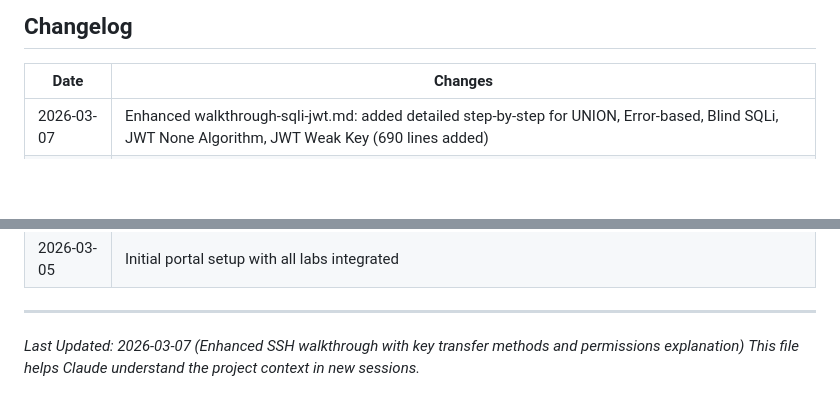
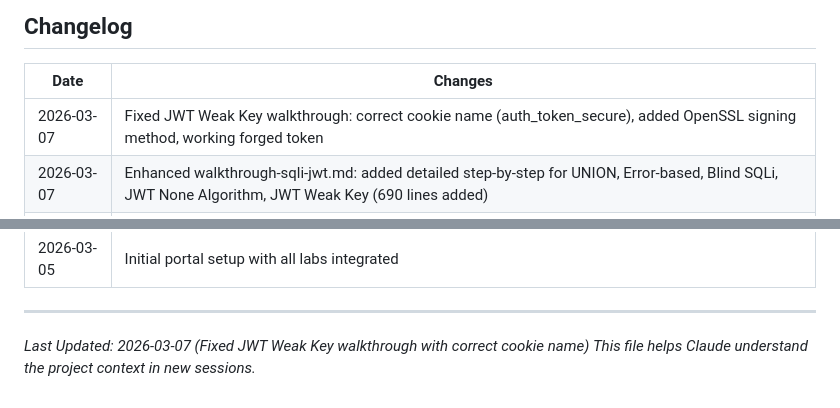
Before and after one commit to phwrscr1pt/Hackdaybc, a Markdown page: docs/CLAUDE_CONTEXT.md, 2 parts joined by grey strips. Drawn GitHub-style; blank space fills up the shorter version.

Commit message:
Update CLAUDE_CONTEXT.md with JWT Weak Key fix
Co-Authored-By: Claude Opus 4.5 <noreply@anthropic.com>

```diff
--- a/docs/CLAUDE_CONTEXT.md
+++ b/docs/CLAUDE_CONTEXT.md
@@ -392,6 +392,7 @@ If you need to contact the instructor or have questions about the project purpos
 
 | Date | Changes |
 |------|---------|
+| 2026-03-07 | Fixed JWT Weak Key walkthrough: correct cookie name (auth_token_secure), added OpenSSL signing method, working forged token |
 | 2026-03-07 | Enhanced walkthrough-sqli-jwt.md: added detailed step-by-step for UNION, Error-based, Blind SQLi, JWT None Algorithm, JWT Weak Key (690 lines added) |
 | 2026-03-07 | Enhanced SSH walkthrough: added key transfer methods (SCP, copy-paste, one-line injection), fixed output format, added directory permissions explanation (r vs x) |
 | 2026-03-07 | Fixed SSH lab permissions: added chmod 711 /home/john in Dockerfile and entrypoint.sh |
@@ -421,5 +422,5 @@ If you need to contact the instructor or have questions about the project purpos
 
 ---
 
-*Last Updated: 2026-03-07 (Enhanced SSH walkthrough with key transfer methods and permissions explanation)*
+*Last Updated: 2026-03-07 (Fixed JWT Weak Key walkthrough with correct cookie name)*
 *This file helps Claude understand the project context in new sessions.*
```
